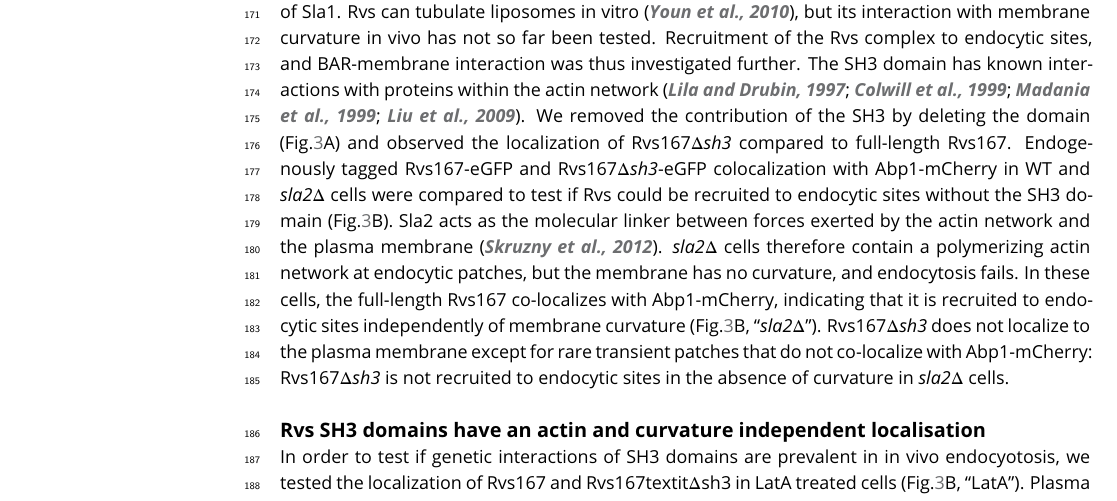
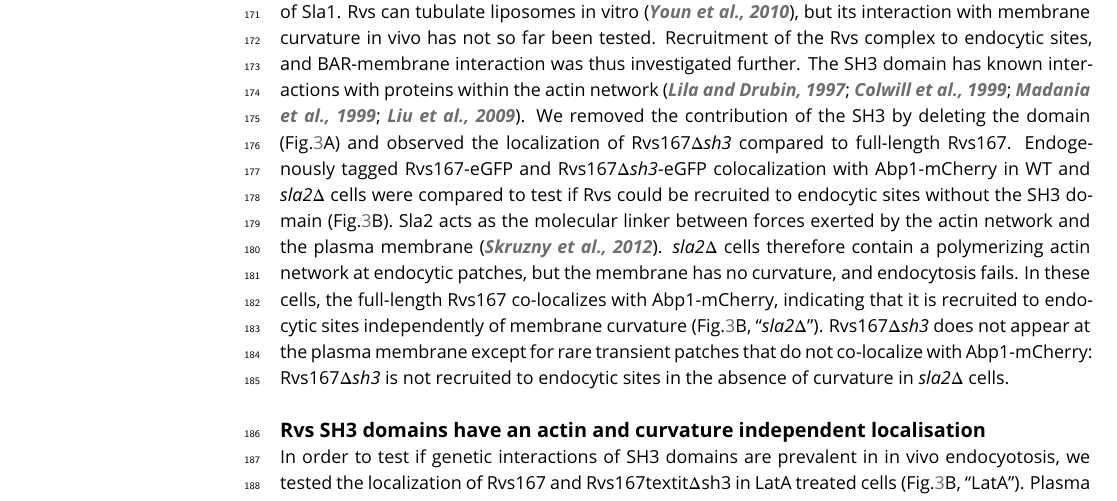
Before and after one commit to deepikaamenon/scission_paper, a LaTeX document (main.tex): part of page 4 of 24, cut so that both start at the same text. Compiled offline with pdfLaTeX.

Commit message:
txs auto checkin

```diff
--- a/main.tex
+++ b/main.tex
@@ -145,7 +145,7 @@ Dynamics of Sla1-eGFP and Rvs167-eGFP in \textit{inp51$\Delta$} and \textit{inp5
 	\label{sla2del}
 \end{figure}
 
-So far Rvs167 remains the protein that has a major influence on scission efficiency and movement of Sla1. Rvs can tubulate liposomes in vitro \citep{Youn2010}, but its interaction with membrane curvature in vivo has not so far been tested.  Recruitment of the Rvs complex to endocytic sites, and BAR-membrane interaction was thus investigated further. The SH3 domain has known interactions with proteins within the actin network \citep{Lila1997,Colwill1999,Madania1999,Liu2009}. We removed the contribution of the SH3 by deleting the domain (Fig.\ref{sla2del}A) and observed the localization of Rvs167\textit{$\Delta$sh3} compared to full-length Rvs167. Endogenously tagged Rvs167-eGFP and Rvs167\textit{$\Delta$sh3}-eGFP colocalization with Abp1-mCherry in WT and \textit{sla2$\Delta$} cells were compared to test if Rvs could be recruited to endocytic sites without the SH3 domain (Fig.\ref{sla2del}B). Sla2 acts as the molecular linker between forces exerted by the actin network and the plasma membrane \citep{Skruzny2012}. \textit{sla2$\Delta$} cells therefore contain a polymerizing actin network at endocytic patches, but the membrane has no curvature, and endocytosis fails. In these cells, the full-length Rvs167 co-localizes with Abp1-mCherry, indicating that it is recruited to endocytic sites independently of membrane curvature (Fig.\ref{sla2del}B, “\textit{sla2$\Delta$}”). Rvs167\textit{$\Delta$sh3} does not localize to the plasma membrane except for rare transient patches that do not co-localize with Abp1-mCherry: Rvs167\textit{$\Delta$sh3} is not recruited to endocytic sites in the absence of curvature in \textit{sla2$\Delta$} cells.
+So far Rvs167 remains the protein that has a major influence on scission efficiency and movement of Sla1. Rvs can tubulate liposomes in vitro \citep{Youn2010}, but its interaction with membrane curvature in vivo has not so far been tested.  Recruitment of the Rvs complex to endocytic sites, and BAR-membrane interaction was thus investigated further. The SH3 domain has known interactions with proteins within the actin network \citep{Lila1997,Colwill1999,Madania1999,Liu2009}. We removed the contribution of the SH3 by deleting the domain (Fig.\ref{sla2del}A) and observed the localization of Rvs167\textit{$\Delta$sh3} compared to full-length Rvs167. Endogenously tagged Rvs167-eGFP and Rvs167\textit{$\Delta$sh3}-eGFP colocalization with Abp1-mCherry in WT and \textit{sla2$\Delta$} cells were compared to test if Rvs could be recruited to endocytic sites without the SH3 domain (Fig.\ref{sla2del}B). Sla2 acts as the molecular linker between forces exerted by the actin network and the plasma membrane \citep{Skruzny2012}. \textit{sla2$\Delta$} cells therefore contain a polymerizing actin network at endocytic patches, but the membrane has no curvature, and endocytosis fails. In these cells, the full-length Rvs167 co-localizes with Abp1-mCherry, indicating that it is recruited to endocytic sites independently of membrane curvature (Fig.\ref{sla2del}B, “\textit{sla2$\Delta$}”). Rvs167\textit{$\Delta$sh3} does not appear at the plasma membrane except for rare transient patches that do not co-localize with Abp1-mCherry: Rvs167\textit{$\Delta$sh3} is not recruited to endocytic sites in the absence of curvature in \textit{sla2$\Delta$} cells.
 
 
 \subsection{Rvs SH3 domains have an actin and curvature independent localisation}
```
